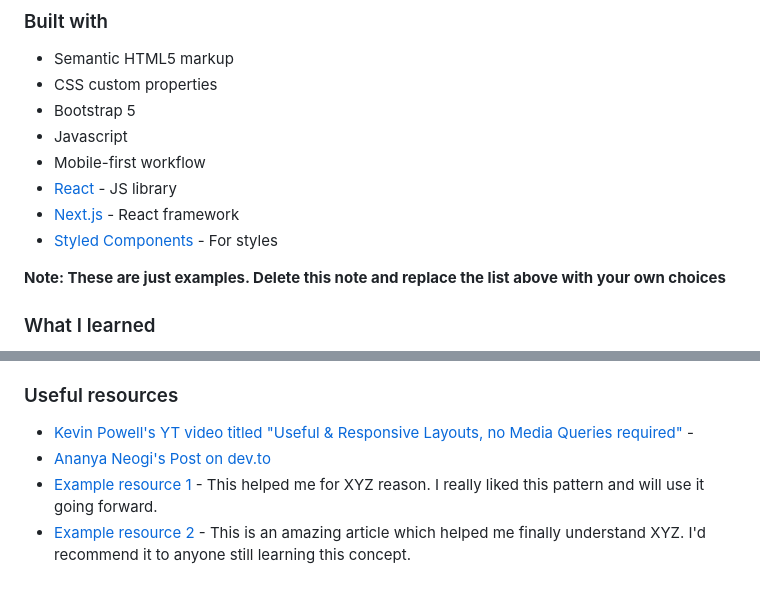
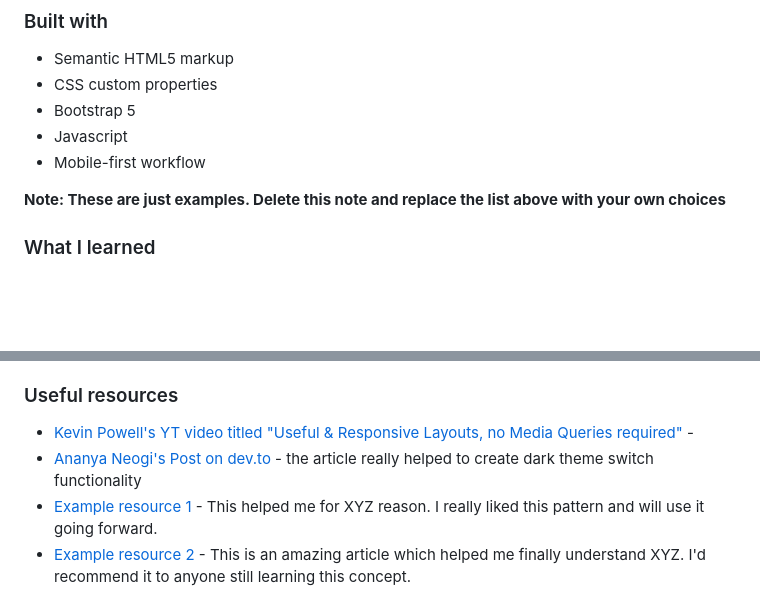
Before and after one commit to rhmtspr/FM-solutions-collection, a Markdown page: social-media-dashboard-with-theme-switcher-master/README copy.md, 2 parts joined by grey strips. Rendered like a GitHub page; blank space fills up the shorter version.

Commit message:
added description to the 'Useful Resources' section in README.md

```diff
--- a/social-media-dashboard-with-theme-switcher-master/README copy.md
+++ b/social-media-dashboard-with-theme-switcher-master/README copy.md
@@ -54,9 +54,6 @@ Then crop/optimize/edit your image however you like, add it to your project, and
 - Bootstrap 5
 - Javascript
 - Mobile-first workflow
-- [React](https://reactjs.org/) - JS library
-- [Next.js](https://nextjs.org/) - React framework
-- [Styled Components](https://styled-components.com/) - For styles
 
 **Note: These are just examples. Delete this note and replace the list above with your own choices**
 
@@ -93,7 +90,7 @@ Use this section to outline areas that you want to continue focusing on in futur
 ### Useful resources
 
 - [Kevin Powell's YT video titled "Useful & Responsive Layouts, no Media Queries required"](https://www.youtube.com/watch?v=p3_xN2Zp1TY) -
-- [Ananya Neogi's Post on dev.to](https://dev.to/ananyaneogi/create-a-dark-light-mode-switch-with-css-variables-34l8)
+- [Ananya Neogi's Post on dev.to](https://dev.to/ananyaneogi/create-a-dark-light-mode-switch-with-css-variables-34l8) - the article really helped to create dark theme switch functionality
 - [Example resource 1](https://www.example.com) - This helped me for XYZ reason. I really liked this pattern and will use it going forward.
 - [Example resource 2](https://www.example.com) - This is an amazing article which helped me finally understand XYZ. I'd recommend it to anyone still learning this concept.
 
```
